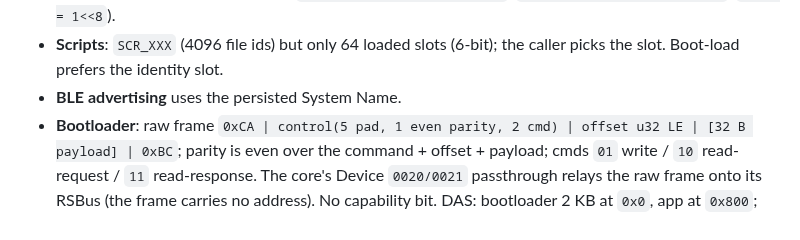
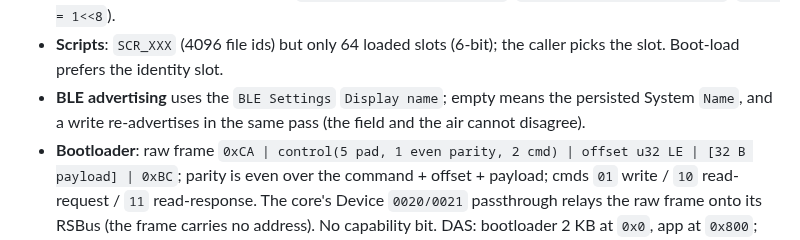
Before and after one commit to AkyirrDFaux/tamu, a Markdown page: TODO.md, the part around the change. Drawn GitHub-style.

```diff
--- a/TODO.md
+++ b/TODO.md
@@ -598,7 +598,8 @@ Open:
   1<<9` (`Node = 1<<8`).
 - **Scripts**: `SCR_XXX` (4096 file ids) but only 64 loaded slots (6-bit); the caller picks the
   slot. Boot-load prefers the identity slot.
-- **BLE advertising** uses the persisted System Name.
+- **BLE advertising** uses the `BLE Settings` `Display name`; empty means the persisted System
+  `Name`, and a write re-advertises in the same pass (the field and the air cannot disagree).
 - **Bootloader**: raw frame `0xCA | control(5 pad, 1 even parity, 2 cmd) | offset u32 LE |
   [32 B payload] | 0xBC`; parity is even over the command + offset + payload; cmds `01` write /
   `10` read-request / `11` read-response. The core's Device `0020/0021` passthrough relays the raw
```
Also changed, not shown: Issues.md (+89 -28 lines).
